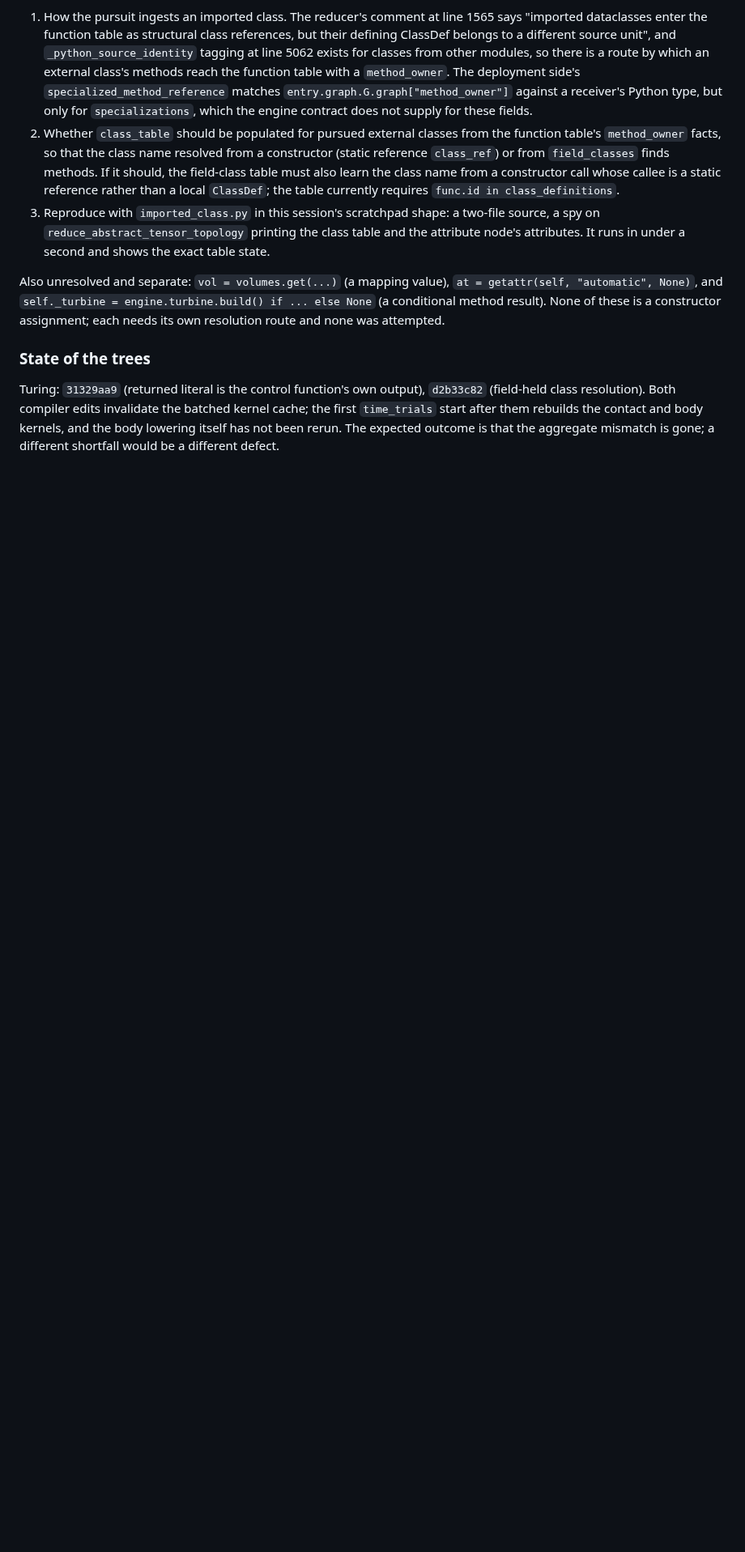
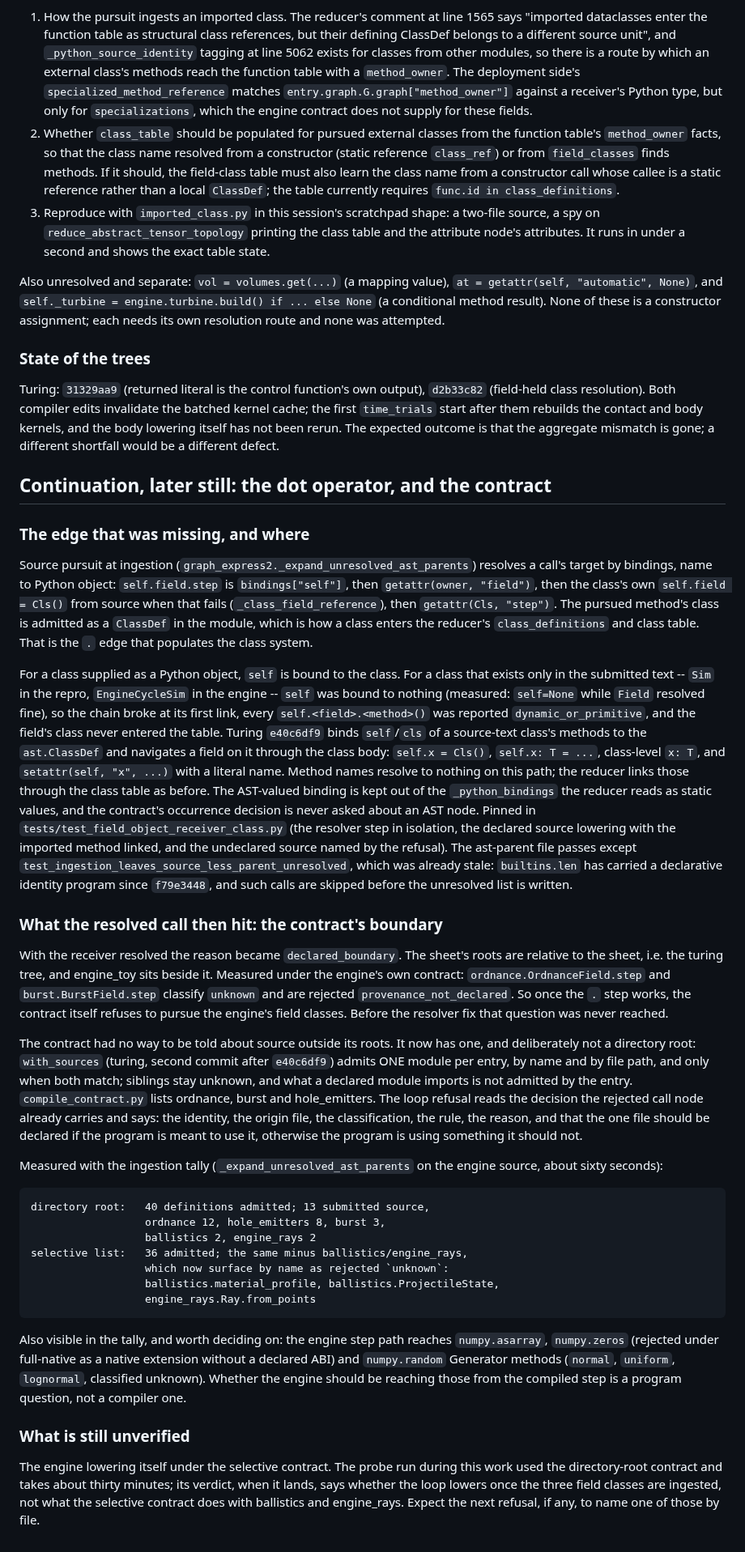
Before and after one commit to sangderenard/nogodsnomasters, a Markdown page: engine_toy/HANDOFF_ENGINE_LOWERING_2026-09-16.md, the part around the change. Shown at 81% size. GitHub-like rendering; blank space fills up the shorter version.

Commit message:
Handoff: the dot operator on self, and the contract's selective sources
Co-Authored-By: Claude Fable 5.1 <noreply@anthropic.com>

```diff
--- a/engine_toy/HANDOFF_ENGINE_LOWERING_2026-09-16.md
+++ b/engine_toy/HANDOFF_ENGINE_LOWERING_2026-09-16.md
@@ -303,3 +303,85 @@ invalidate the batched kernel cache; the first `time_trials` start after
 them rebuilds the contact and body kernels, and the body lowering itself
 has not been rerun. The expected outcome is that the aggregate mismatch
 is gone; a different shortfall would be a different defect.
+
+## Continuation, later still: the dot operator, and the contract
+
+### The edge that was missing, and where
+
+Source pursuit at ingestion (`graph_express2._expand_unresolved_ast_parents`)
+resolves a call's target by bindings, name to Python object: `self.field.step`
+is `bindings["self"]`, then `getattr(owner, "field")`, then the class's own
+`self.field = Cls()` from source when that fails (`_class_field_reference`),
+then `getattr(Cls, "step")`. The pursued method's class is admitted as a
+`ClassDef` in the module, which is how a class enters the reducer's
+`class_definitions` and class table. That is the `.` edge that populates the
+class system.
+
+For a class supplied as a Python object, `self` is bound to the class. For a
+class that exists only in the submitted text -- `Sim` in the repro,
+`EngineCycleSim` in the engine -- `self` was bound to nothing (measured:
+`self=None` while `Field` resolved fine), so the chain broke at its first
+link, every `self.<field>.<method>()` was reported `dynamic_or_primitive`,
+and the field's class never entered the table. Turing `e40c6df9` binds
+`self`/`cls` of a source-text class's methods to the `ast.ClassDef` and
+navigates a field on it through the class body: `self.x = Cls()`,
+`self.x: T = ...`, class-level `x: T`, and `setattr(self, "x", ...)` with a
+literal name. Method names resolve to nothing on this path; the reducer
+links those through the class table as before. The AST-valued binding is
+kept out of the `_python_bindings` the reducer reads as static values, and
+the contract's occurrence decision is never asked about an AST node.
+Pinned in `tests/test_field_object_receiver_class.py` (the resolver step in
+isolation, the declared source lowering with the imported method linked,
+and the undeclared source named by the refusal). The ast-parent file
+passes except `test_ingestion_leaves_source_less_parent_unresolved`, which
+was already stale: `builtins.len` has carried a declarative identity
+program since `f79e3448`, and such calls are skipped before the unresolved
+list is written.
+
+### What the resolved call then hit: the contract's boundary
+
+With the receiver resolved the reason became `declared_boundary`. The
+sheet's roots are relative to the sheet, i.e. the turing tree, and
+engine_toy sits beside it. Measured under the engine's own contract:
+`ordnance.OrdnanceField.step` and `burst.BurstField.step` classify
+`unknown` and are rejected `provenance_not_declared`. So once the `.` step
+works, the contract itself refuses to pursue the engine's field classes.
+Before the resolver fix that question was never reached.
+
+The contract had no way to be told about source outside its roots. It now
+has one, and deliberately not a directory root: `with_sources` (turing,
+second commit after `e40c6df9`) admits ONE module per entry, by name and by
+file path, and only when both match; siblings stay unknown, and what a
+declared module imports is not admitted by the entry. `compile_contract.py`
+lists ordnance, burst and hole_emitters. The loop refusal reads the
+decision the rejected call node already carries and says: the identity,
+the origin file, the classification, the rule, the reason, and that the
+one file should be declared if the program is meant to use it, otherwise
+the program is using something it should not.
+
+Measured with the ingestion tally (`_expand_unresolved_ast_parents` on the
+engine source, about sixty seconds):
+
+    directory root:   40 definitions admitted; 13 submitted source,
+                      ordnance 12, hole_emitters 8, burst 3,
+                      ballistics 2, engine_rays 2
+    selective list:   36 admitted; the same minus ballistics/engine_rays,
+                      which now surface by name as rejected `unknown`:
+                      ballistics.material_profile, ballistics.ProjectileState,
+                      engine_rays.Ray.from_points
+
+Also visible in the tally, and worth deciding on: the engine step path
+reaches `numpy.asarray`, `numpy.zeros` (rejected under full-native as a
+native extension without a declared ABI) and `numpy.random` Generator
+methods (`normal`, `uniform`, `lognormal`, classified unknown). Whether the
+engine should be reaching those from the compiled step is a program
+question, not a compiler one.
+
+### What is still unverified
+
+The engine lowering itself under the selective contract. The probe run
+during this work used the directory-root contract and takes about thirty
+minutes; its verdict, when it lands, says whether the loop lowers once the
+three field classes are ingested, not what the selective contract does
+with ballistics and engine_rays. Expect the next refusal, if any, to name
+one of those by file.
```
